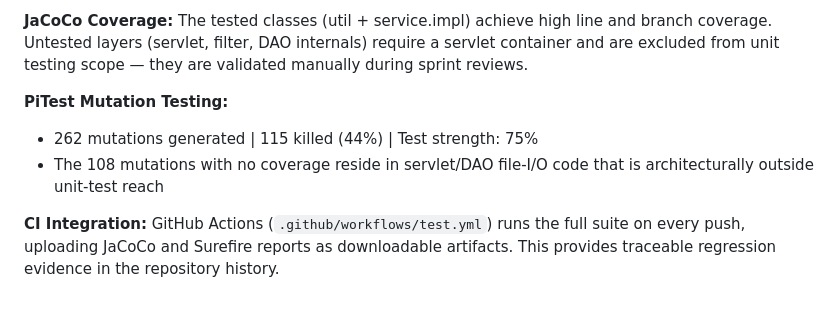
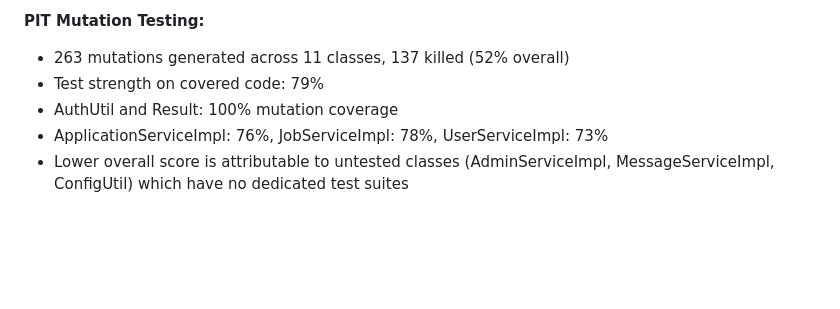
Before and after one commit to IST-ta-lab/EA-H-system, a Markdown page: document/TestingSection_ForReport.md, the part around one of its changes. GitHub-like rendering; blank space fills up the shorter version.

```diff
--- a/document/TestingSection_ForReport.md
+++ b/document/TestingSection_ForReport.md
@@ -61,8 +56,7 @@ This specifically targets the `if (hexByte < 16) → prepend "0"` branch that wo
 
-**JaCoCo Coverage:** The tested classes (util + service.impl) achieve high line and branch coverage. Untested layers (servlet, filter, DAO internals) require a servlet container and are excluded from unit testing scope — they are validated manually during sprint reviews.
-
-**PiTest Mutation Testing:**
-- 262 mutations generated | 115 killed (44%) | Test strength: 75%
-- The 108 mutations with no coverage reside in servlet/DAO file-I/O code that is architecturally outside unit-test reach
-
-**CI Integration:** GitHub Actions (`.github/workflows/test.yml`) runs the full suite on every push, uploading JaCoCo and Surefire reports as downloadable artifacts. This provides traceable regression evidence in the repository history.
+**PIT Mutation Testing:**
+- 263 mutations generated across 11 classes, 137 killed (52% overall)
+- Test strength on covered code: 79%
+- AuthUtil and Result: 100% mutation coverage
+- ApplicationServiceImpl: 76%, JobServiceImpl: 78%, UserServiceImpl: 73%
+- Lower overall score is attributable to untested classes (AdminServiceImpl, MessageServiceImpl, ConfigUtil) which have no dedicated test suites
```
Also changed, not shown: other parts of document/TestingSection_ForReport.md (+27 -32 lines).
